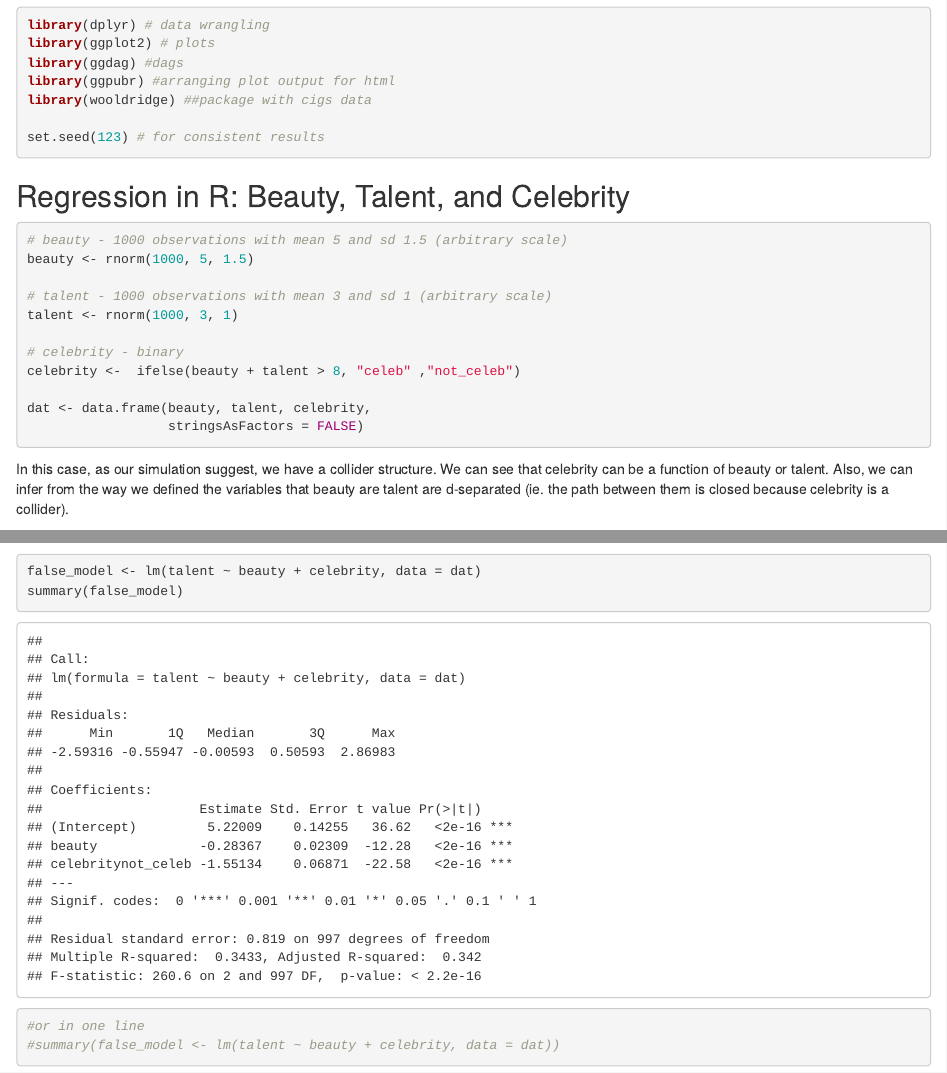
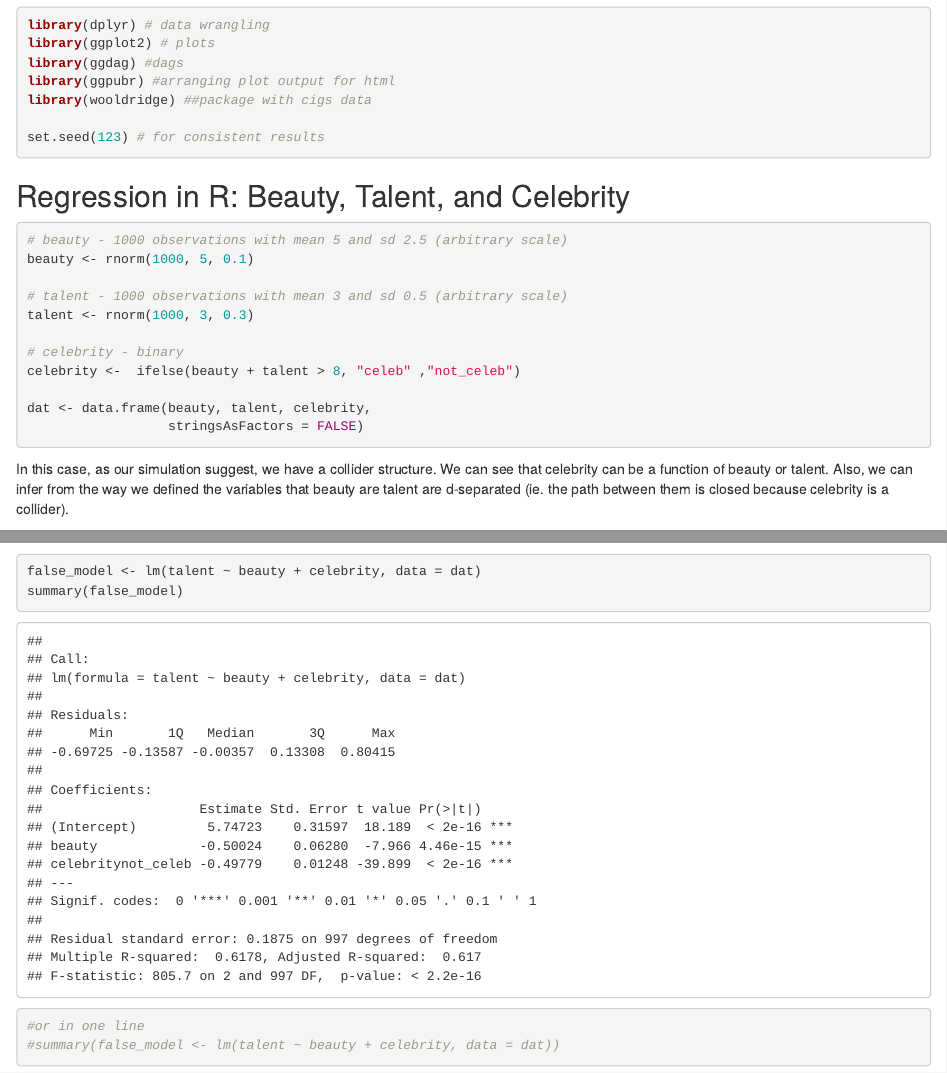
Before and after one commit to seramirezruiz/stats-ii-lab, an R Markdown document (Session 3/week_3_regression_in_r.Rmd): the page in a window 1100 px wide, from 140 px down, and a second part further down, joined at a grey line. Rendered offline with R 4.5, knitr and Pandoc, with nearby package versions; some code elsewhere in the file could not run offline.

````diff
--- a/Session 3/week_3_regression_in_r.Rmd
+++ b/Session 3/week_3_regression_in_r.Rmd
@@ -21,11 +21,11 @@
 
 
 ```{r }
-# beauty - 1000 observations with mean 5 and sd 1.5 (arbitrary scale)
-beauty <- rnorm(1000, 5, 1.5)
+# beauty - 1000 observations with mean 5 and sd 2.5 (arbitrary scale)
+beauty <- rnorm(1000, 5, 0.1)
 
-# talent - 1000 observations with mean 3 and sd 1 (arbitrary scale)
-talent <- rnorm(1000, 3, 1)
+# talent - 1000 observations with mean 3 and sd 0.5 (arbitrary scale)
+talent <- rnorm(1000, 3, 0.3)
 
 # celebrity - binary
 celebrity <-  ifelse(beauty + talent > 8, "celeb" ,"not_celeb")
````
Also changed, not shown: Session 3/dags/dag_assignment_a.png (renamed from Session 3/dags/dag_assignment.png), Session 3/dags/dag_assignment_b.png (added), Session 3/week_3_regression_in_r.html.
